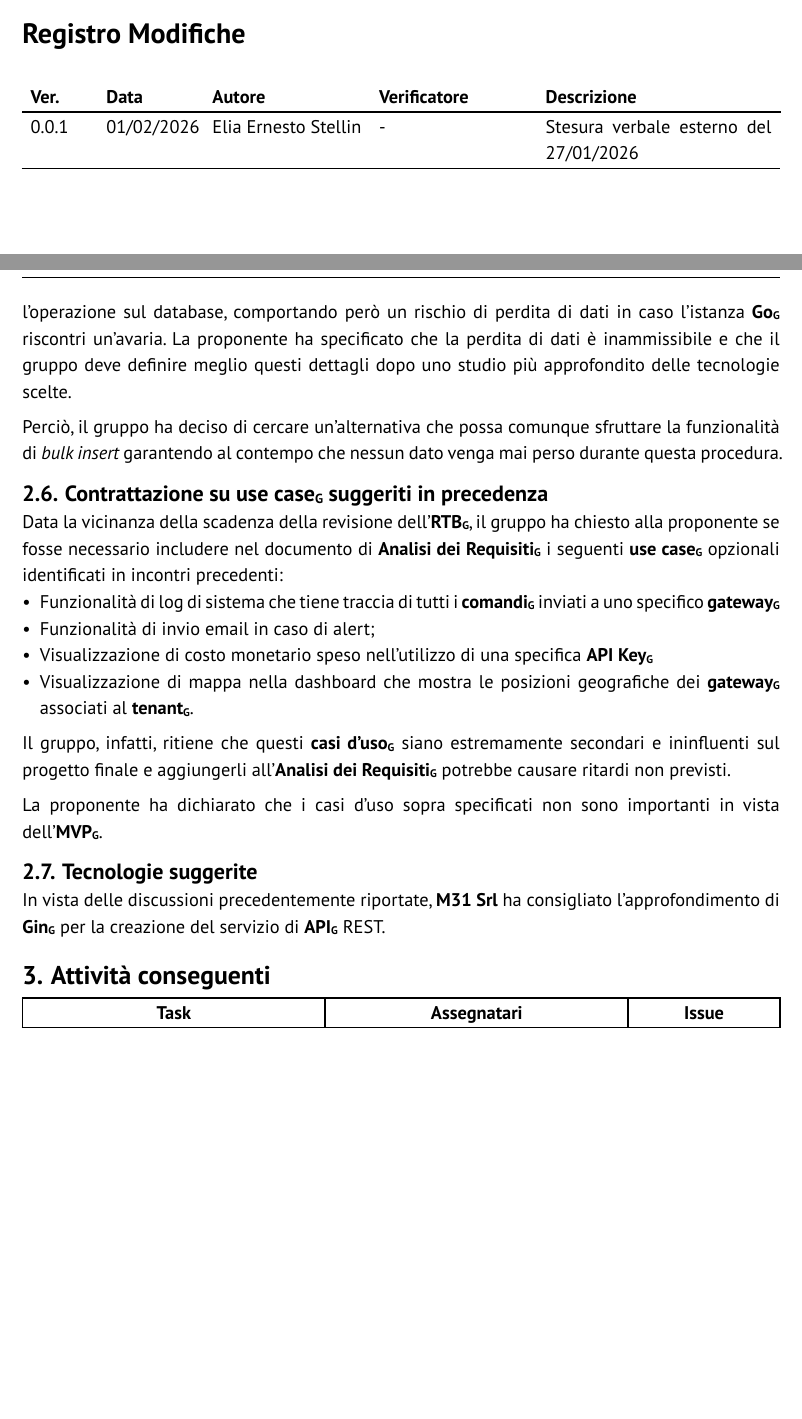
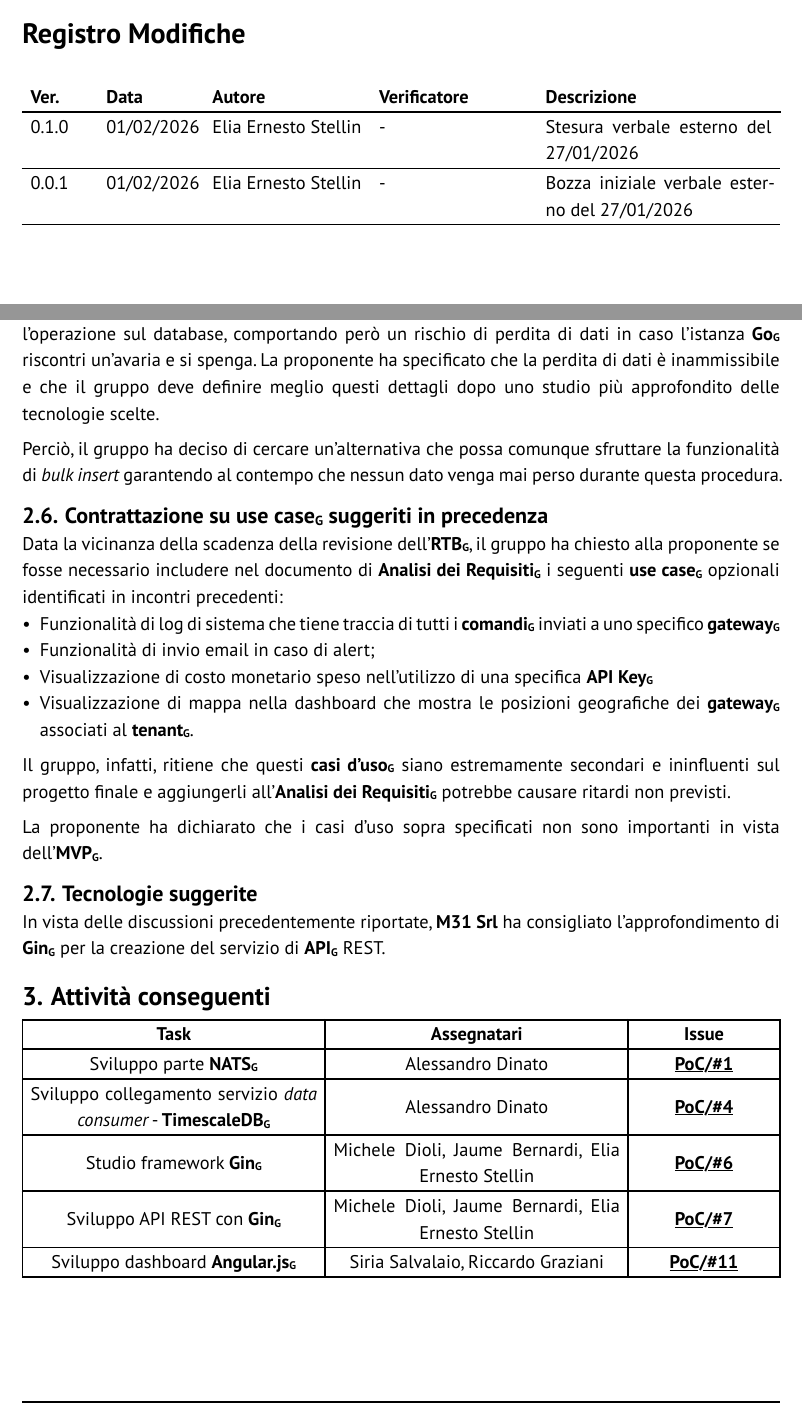
Before and after one commit to GlitchHub-Team/GlitchHub-Team.github.io, a Typst document (src/RTB/VerbaliEsterni/2026-01-27.typ): two parts of pages 2 and 6 of 7, joined at a grey line, cut so that both start at the same text. Compiled offline with Typst 0.15.

Commit message:
VE 2026-01-27 v0.1.0

```diff
--- a/src/RTB/VerbaliEsterni/2026-01-27.typ
+++ b/src/RTB/VerbaliEsterni/2026-01-27.typ
@@ -2,14 +2,21 @@
 
 #show: report.with(
   titolo: "Verbale esterno 27/01/2026 (M31)",
-  stato: "Bozza",
+  stato: "Da verificare",
   registro-modifiche: (
+    (
+      "0.1.0",
+      "01/02/2026",
+      "Elia Ernesto Stellin",
+      "-",
+      "Stesura verbale esterno del 27/01/2026",
+    ),
     (
       "0.0.1",
       "01/02/2026",
       "Elia Ernesto Stellin",
       "-",
-      "Stesura verbale esterno del 27/01/2026",
+      "Bozza iniziale verbale esterno del 27/01/2026",
     ),
   ),
   partecipanti: (
@@ -96,7 +103,7 @@ La proponente ha dichiarato che per quanto concerne l'#gloss[MVP] la prima soluz
 == Gestione perdita di dati con #gloss[TimescaleDB]
 Il gruppo ha deciso di utilizzare #gloss[TimescaleDB] per la persistenza dei dati ottenuti dal servizio di _data consuming_, data la sua performance nell'inserimento di massa (_bulk insert_) di dati associati a una scala temporale.
 
-Il gruppo ha, però, notato che per sfruttare la funzionalità di _bulk insert_ di #gloss[TimescaleDB] è necessario che l'istanza #gloss[Go] di _data consuming_ salvi i dati raccolti in memoria volatile prima di effettuare l'operazione sul database, comportando però un rischio di perdita di dati in caso l'istanza #gloss[Go] riscontri un'avaria. La proponente ha specificato che la perdita di dati è inammissibile e che il gruppo deve definire meglio questi dettagli dopo uno studio più approfondito delle tecnologie scelte.
+Il gruppo ha, però, notato che per sfruttare la funzionalità di _bulk insert_ di #gloss[TimescaleDB] è necessario che l'istanza #gloss[Go] di _data consuming_ salvi i dati raccolti in memoria volatile prima di effettuare l'operazione sul database, comportando però un rischio di perdita di dati in caso l'istanza #gloss[Go] riscontri un'avaria e si spenga. La proponente ha specificato che la perdita di dati è inammissibile e che il gruppo deve definire meglio questi dettagli dopo uno studio più approfondito delle tecnologie scelte.
 
 Perciò, il gruppo ha deciso di cercare un'alternativa che possa comunque sfruttare la funzionalità di _bulk insert_ garantendo al contempo che nessun dato venga mai perso durante questa procedura.
 
@@ -120,19 +127,23 @@ In vista delle discussioni precedentemente riportate, *M31 Srl* ha consigliato l
   align: center + horizon,
   [*Task*], [*Assegnatari*], [*Issue*],
 
-  // [Studio tecnologie suggerite], [Alessandro Dinato, Riccardo Graziani], [#issue(165), #issue(169)],
+  [Sviluppo parte #gloss[NATS]],
+  [Alessandro Dinato],
+  [#issue(1, repo:"poc")],
 
-  // [Stesura dei requisi e realizzazione diagrammi use case],
-  // [Hossam Ezzemouri,Jaume Bernardi, Michele Dioli],
-  // [#issue(166)],
+  [Sviluppo collegamento servizio _data consumer_ - #gloss[TimescaleDB]],
+  [Alessandro Dinato],
+  [#issue(4, repo:"poc")],
 
-  // [Conclusione use cases Visualizzazione], [ Riccardo Graziani], [#issue(170)],
+  [Studio framework #gloss[Gin]],
+  [Michele Dioli, Jaume Bernardi, Elia Ernesto Stellin],
+  [#issue(6, repo:"poc")],
 
-  // [Approfondimento normalizzazione dati],
-  // [Jaume Bernardi, Alessandro Dinato, Riccardo Graziani, Elia Ernesto Stellin],
-  // [#issue(133)],
+  [Sviluppo API REST con #gloss[Gin]],
+  [Michele Dioli, Jaume Bernardi, Elia Ernesto Stellin],
+  [#issue(7, repo:"poc")],
 
-  // [Approfondimento Grafana+Prometheus],
-  // [Jaume Bernardi, Alessandro Dinato, Riccardo Graziani, Elia Ernesto Stellin],
-  // [#issue(134)],
+  [Sviluppo dashboard #gloss[Angular.js]],
+  [Siria Salvalaio, Riccardo Graziani],
+  [#issue(11, repo: "poc")]
 )
```
Also changed, not shown: src/RTB/VerbaliEsterni/2026-01-27.typ (14 more changed lines).
